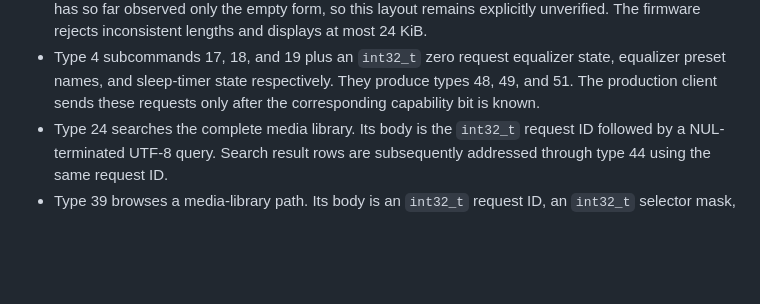
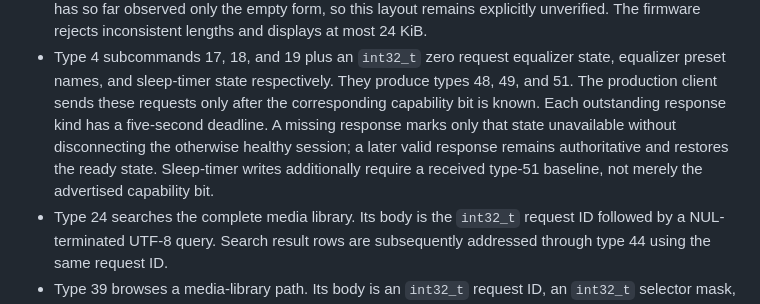
Before and after one commit to xfxf/musicremote-esp32, a Markdown page: docs/PROTOCOL.md, the part around the change. Drawn GitHub-style; blank space fills up the shorter version.

```diff
--- a/docs/PROTOCOL.md
+++ b/docs/PROTOCOL.md
@@ -97,7 +97,12 @@ not the per-item ID in playlist metadata (which AIMP may report as `-1`). Type
 - Type 4 subcommands 17, 18, and 19 plus an `int32_t` zero request equalizer
   state, equalizer preset names, and sleep-timer state respectively. They
   produce types 48, 49, and 51. The production client sends these requests
-  only after the corresponding capability bit is known.
+  only after the corresponding capability bit is known. Each outstanding
+  response kind has a five-second deadline. A missing response marks only that
+  state unavailable without disconnecting the otherwise healthy session; a
+  later valid response remains authoritative and restores the ready state.
+  Sleep-timer writes additionally require a received type-51 baseline, not
+  merely the advertised capability bit.
 - Type 24 searches the complete media library. Its body is the `int32_t`
   request ID followed by a NUL-terminated UTF-8 query. Search result rows are
   subsequently addressed through type 44 using the same request ID.
```
Also changed, not shown: docs/TESTING.md (+17 -0 lines), artifacts/issue22-advanced-loading.png (added), artifacts/issue22-advanced-unavailable.png (added), 6 other files.
